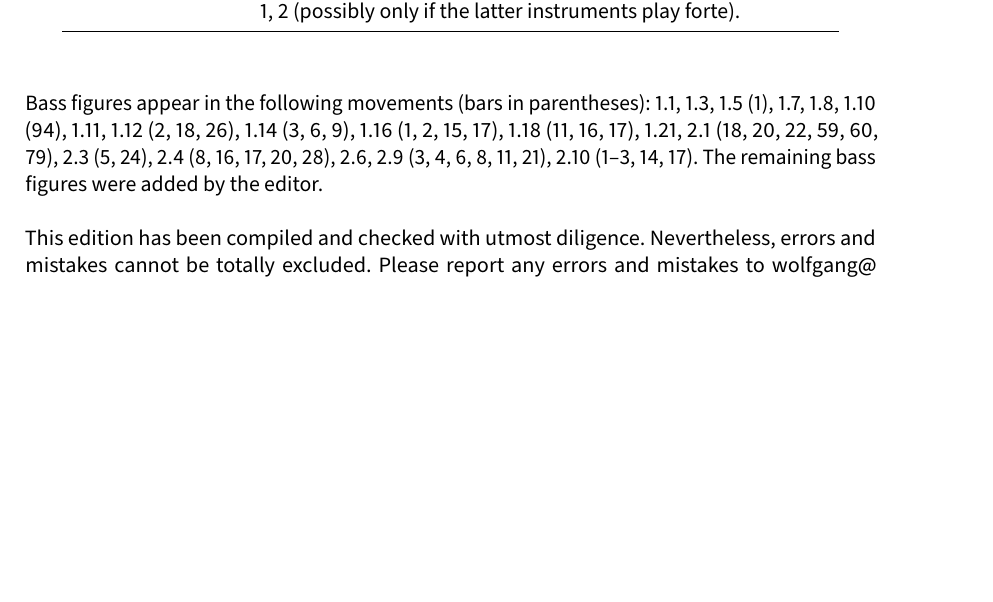
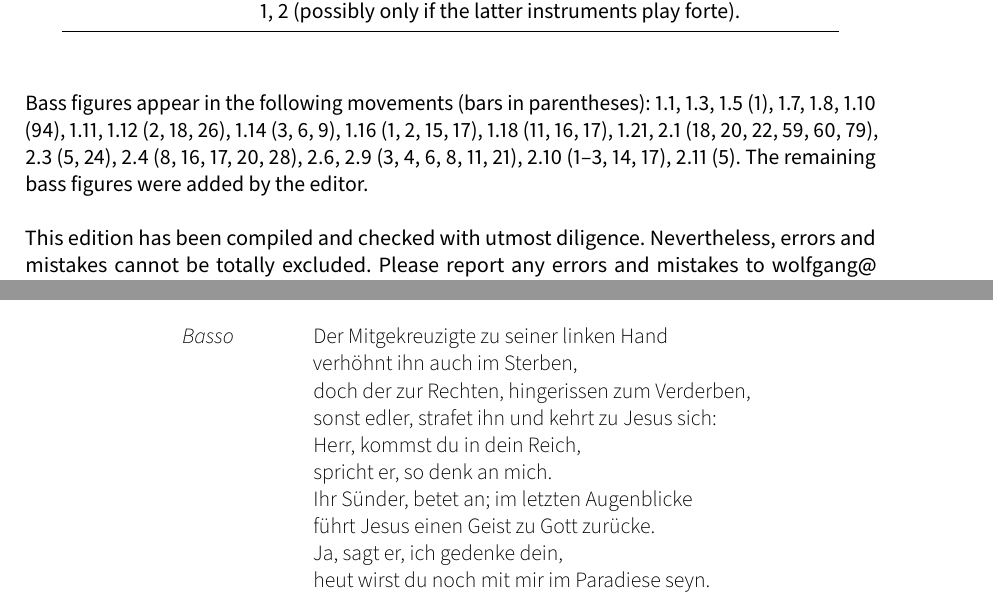
Before and after one commit to edition-esser-skala/rolle-der-leidende-jesus-WacR-III-7, a LaTeX document (front_matter/critical_report.tex): part of page 3 of 14 before the commit and two parts of pages 3 and 14 of 14 after it, the two joined at a grey line, cut so that both start at the same text, the shorter picture padded with empty space. Compiled offline with LuaLaTeX; a missing font is replaced by an installed copy or a similar font.

Commit message:
der mitgekreuzigte

```diff
--- a/front_matter/critical_report.tex
+++ b/front_matter/critical_report.tex
@@ -267,7 +267,7 @@ In general, this edition closely follows the manuscript. Any changes that were i
 	\bottomrule
 \end{longtable}
 
-Bass figures appear in the following movements (bars in parentheses): 1.1, 1.3, 1.5 (1), 1.7, 1.8, 1.10 (94), 1.11, 1.12 (2, 18, 26), 1.14 (3, 6, 9), 1.16 (1, 2, 15, 17), 1.18 (11, 16, 17), 1.21, 2.1 (18, 20, 22, 59, 60, 79), 2.3 (5, 24), 2.4 (8, 16, 17, 20, 28), 2.6, 2.9 (3, 4, 6, 8, 11, 21), 2.10 (1–3, 14, 17). The remaining bass figures were added by the editor.
+Bass figures appear in the following movements (bars in parentheses): 1.1, 1.3, 1.5 (1), 1.7, 1.8, 1.10 (94), 1.11, 1.12 (2, 18, 26), 1.14 (3, 6, 9), 1.16 (1, 2, 15, 17), 1.18 (11, 16, 17), 1.21, 2.1 (18, 20, 22, 59, 60, 79), 2.3 (5, 24), 2.4 (8, 16, 17, 20, 28), 2.6, 2.9 (3, 4, 6, 8, 11, 21), 2.10 (1–3, 14, 17), 2.11 (5). The remaining bass figures were added by the editor.
 
 This edition has been compiled and checked with utmost diligence. Nevertheless, errors and mistakes cannot be totally excluded. Please report any errors and mistakes to \url{wolfgang@esser-skala.at} or create an issue or pull request on the edition’s GitHub page \url{https://github.com/skafdasschaf/rolle-der-leidende-jesus-WacR-III-7}. Your help will be greatly appreciated.
 
@@ -820,6 +820,22 @@ Wolfgang Esser-Skala}
 	dort mit uns dein Antlitz sehn.
 \end{description}
 
+\lyrefsection{dermitgekreuzigte}
+
+\begin{description}
+	\item[Basso]
+	Der Mitgekreuzigte zu seiner linken Hand\\
+	verhöhnt ihn auch im Sterben,\\
+	doch der zur Rechten, hingerissen zum Verderben,\\
+	sonst edler, strafet ihn und kehrt zu Jesus sich:\\
+	Herr, kommst du in dein Reich,\\
+	spricht er, so denk an mich.\\
+	Ihr Sünder, betet an; im letzten Augenblicke\\
+	führt Jesus einen Geist zu Gott zurücke.\\
+	Ja, sagt er, ich gedenke dein,\\
+	heut wirst du noch mit mir im Paradiese seyn.
+\end{description}
+
 
 \cleardoublepage
 \fi
```
Also changed, not shown: 4 other files.
